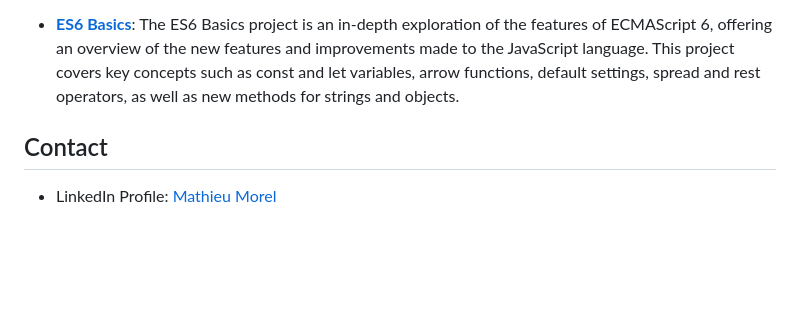
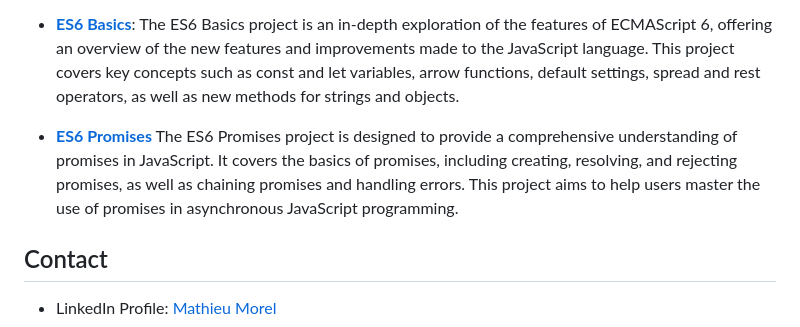
Before and after one commit to MathieuMorel62/holbertonschool-web_back_end, a Markdown page: README.md, the part around the change. GitHub-like rendering; blank space fills up the shorter version.

Commit message:
Add ES6 Promises project

```diff
--- a/README.md
+++ b/README.md
@@ -35,5 +35,7 @@ This GitHub repository is a showcase of my skills and achievements in back-end w
 
 - [**ES6 Basics**](https://github.com/MathieuMorel62/holbertonschool-web_back_end/tree/main/ES6_basic): The ES6 Basics project is an in-depth exploration of the features of ECMAScript 6, offering an overview of the new features and improvements made to the JavaScript language. This project covers key concepts such as const and let variables, arrow functions, default settings, spread and rest operators, as well as new methods for strings and objects.
 
+- [**ES6 Promises**](https://github.com/MathieuMorel62/holbertonschool-web_back_end/blob/main/ES6_promise/) The ES6 Promises project is designed to provide a comprehensive understanding of promises in JavaScript. It covers the basics of promises, including creating, resolving, and rejecting promises, as well as chaining promises and handling errors. This project aims to help users master the use of promises in asynchronous JavaScript programming.
+
 ## Contact
 - LinkedIn Profile: [Mathieu Morel](https://www.linkedin.com/in/mathieu-morel-9ab457261/)
```
